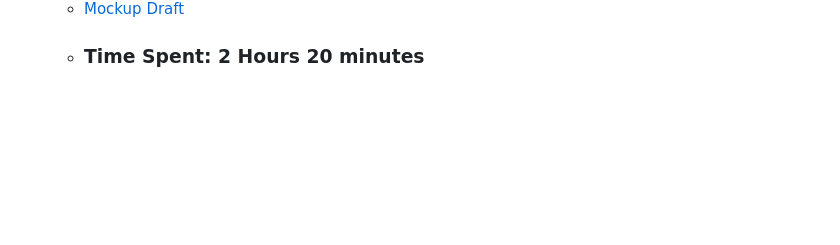
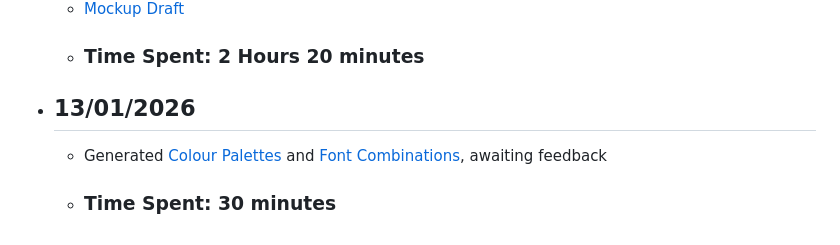
Before and after one commit to InterPixelCoding/lairdsbarndance.band, a Markdown page: admin_files/timeline.md, the part around the change. GitHub-like rendering; blank space fills up the shorter version.

Commit message:
13-01-2026

```diff
--- a/admin_files/timeline.md
+++ b/admin_files/timeline.md
@@ -32,3 +32,6 @@
     - Feedback about formalising colour palette (To do)
     - [Mockup Draft](../assets/temp/Landing%20Page%20First%20Mockup.png)
     - ### Time Spent: 2 Hours 20 minutes
+- ## 13/01/2026
+    - Generated [Colour Palettes](../assets/temp/palettes.png) and [Font Combinations](../assets/temp/fonts.png), awaiting feedback
+    - ### Time Spent: 30 minutes
```
Also changed, not shown: assets/temp/fonts.png (added), assets/temp/palettes.png (added).
